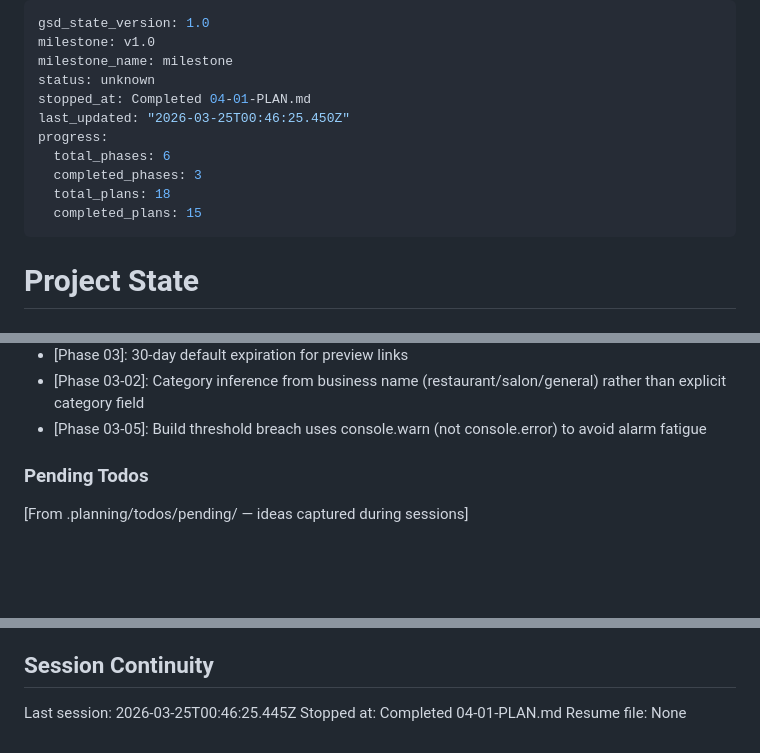
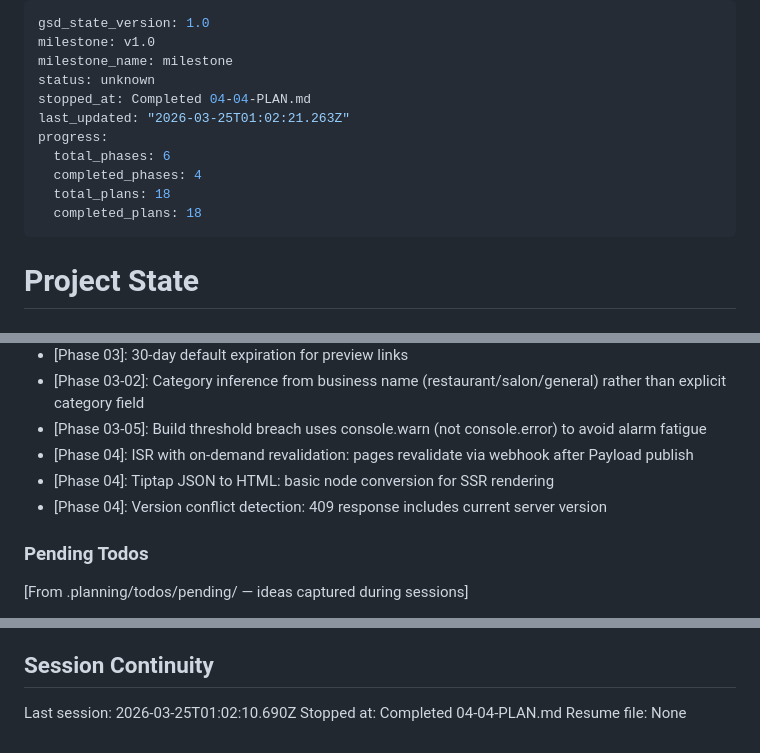
Before and after one commit to pnutnam/siteforge, a Markdown page: SiteForge/.planning/STATE.md, 3 parts joined by grey strips. Rendered like a GitHub page; blank space fills up the shorter version.

Commit message:
docs(04-04): complete CDN serving + ISR + Payload CMS plan
Co-Authored-By: Claude Opus 4.6 <noreply@anthropic.com>

```diff
--- a/SiteForge/.planning/STATE.md
+++ b/SiteForge/.planning/STATE.md
@@ -3,13 +3,13 @@ gsd_state_version: 1.0
 milestone: v1.0
 milestone_name: milestone
 status: unknown
-stopped_at: Completed 04-01-PLAN.md
-last_updated: "2026-03-25T00:46:25.450Z"
+stopped_at: Completed 04-04-PLAN.md
+last_updated: "2026-03-25T01:02:21.263Z"
 progress:
   total_phases: 6
-  completed_phases: 3
+  completed_phases: 4
   total_plans: 18
-  completed_plans: 15
+  completed_plans: 18
 ---
 
 # Project State
@@ -82,6 +83,9 @@ Recent decisions affecting current work:
 - [Phase 03]: 30-day default expiration for preview links
 - [Phase 03-02]: Category inference from business name (restaurant/salon/general) rather than explicit category field
 - [Phase 03-05]: Build threshold breach uses console.warn (not console.error) to avoid alarm fatigue
+- [Phase 04]: ISR with on-demand revalidation: pages revalidate via webhook after Payload publish
+- [Phase 04]: Tiptap JSON to HTML: basic node conversion for SSR rendering
+- [Phase 04]: Version conflict detection: 409 response includes current server version
 
 ### Pending Todos
 
@@ -98,6 +102,6 @@ None yet.
 
 ## Session Continuity
 
-Last session: 2026-03-25T00:46:25.445Z
-Stopped at: Completed 04-01-PLAN.md
+Last session: 2026-03-25T01:02:10.690Z
+Stopped at: Completed 04-04-PLAN.md
 Resume file: None
```
Also changed, not shown: other parts of SiteForge/.planning/STATE.md (+1 -0 lines), 1 other file.
